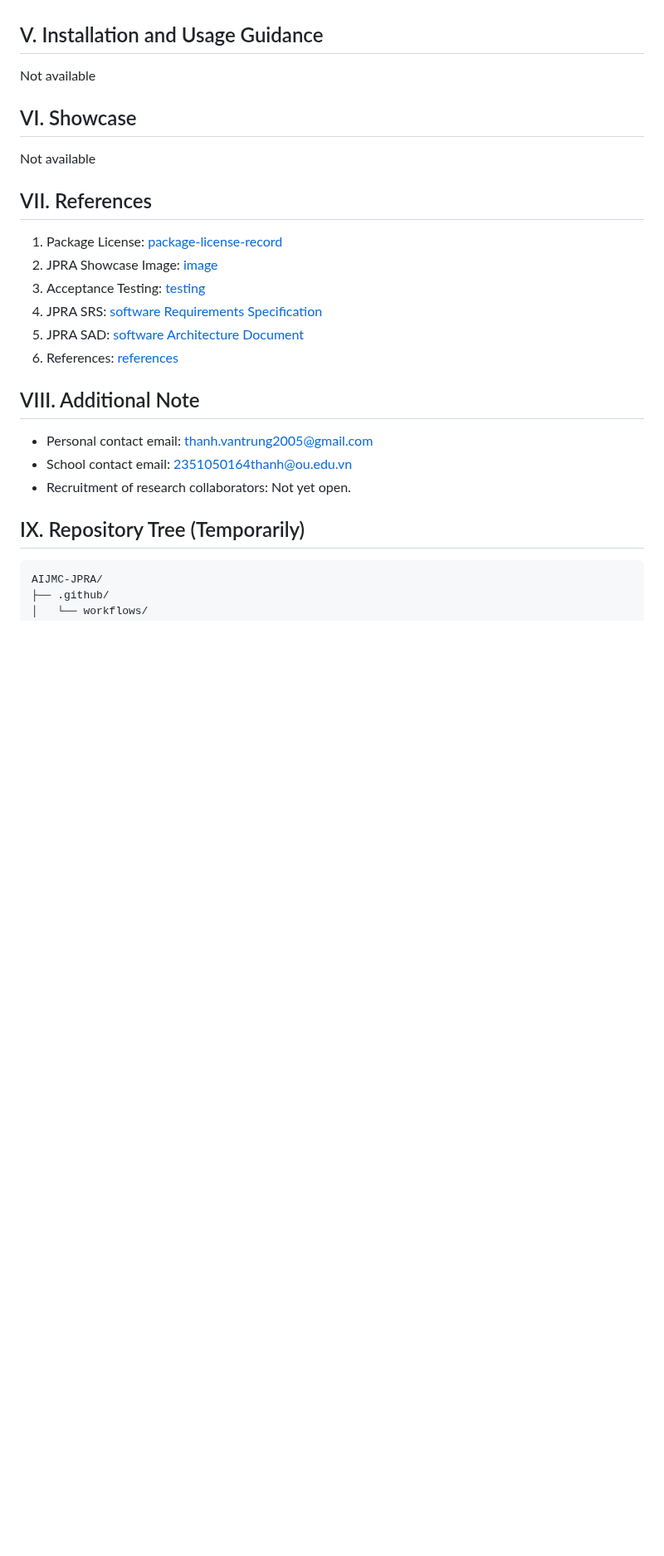
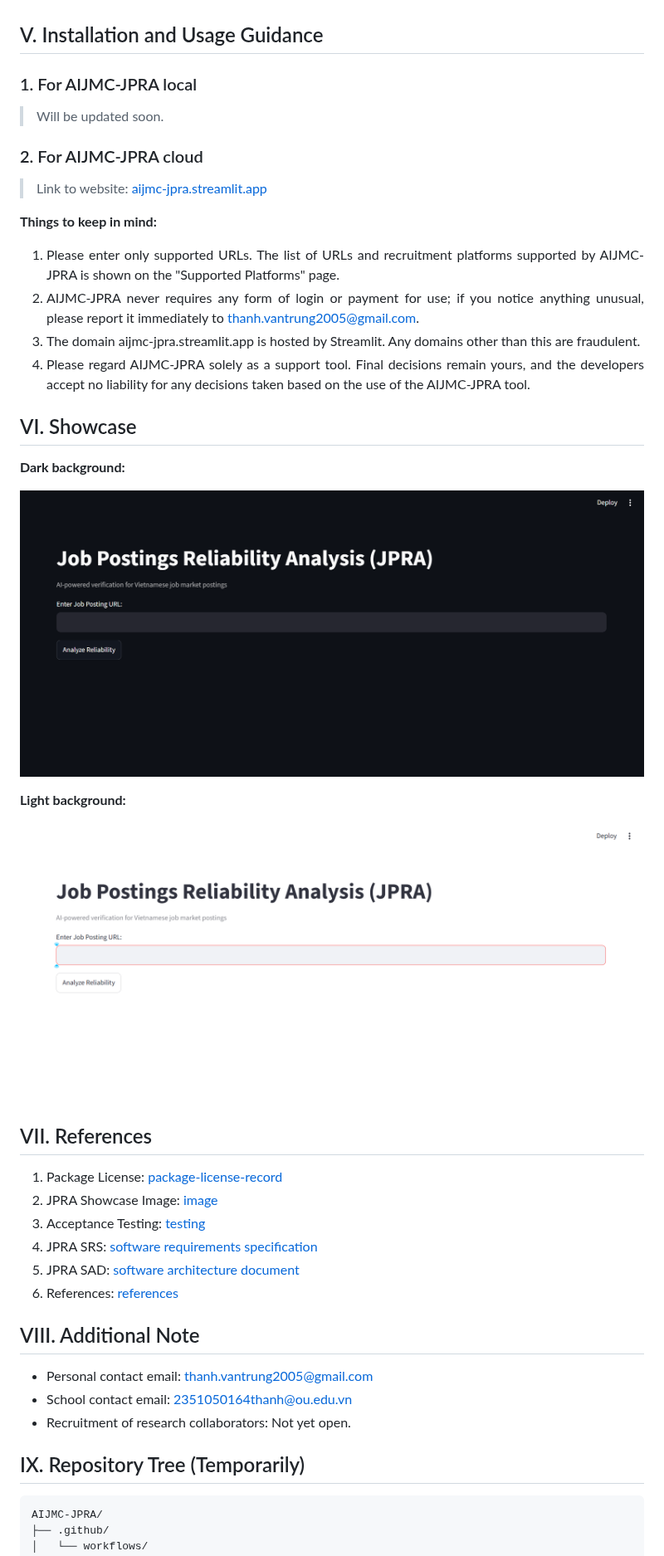
Before and after one commit to JuniorThanhBQ/AIJMC-JPRA, a Markdown page: README.md, the part around one of its changes. Shown at 83% size. GitHub-like rendering; pictures changed too: docs/image/temp-light-showcase.png (added), docs/image/temp-showcase.png (added); blank space fills up the shorter version.

```diff
--- a/README.md
+++ b/README.md
@@ -73,17 +101,35 @@ To ensure steady progress across research, engineering, and academic reporting w
   * **Separation of Concerns:** Keeps strategic roadmap planning and academic goals organized in Jira, while technical fixes and defect resolution remain localized and developer-accessible on GitHub.
 
 ## V. Installation and Usage Guidance
-Not available
+### 1. For AIJMC-JPRA local
+> Will be updated soon.
+
+### 2. For AIJMC-JPRA cloud
+> Link to website: [aijmc-jpra.streamlit.app ](https://aijmc-jpra.streamlit.app/)
+
+**Things to keep in mind:**
+1. Please enter only supported URLs. The list of URLs and recruitment platforms supported by AIJMC-JPRA is shown on the "Supported Platforms" page.
+2. AIJMC-JPRA never requires any form of login or payment for use; if you notice anything unusual, please report it immediately to thanh.vantrung2005@gmail.com.
+3. The domain aijmc-jpra.streamlit.app is hosted by Streamlit. Any domains other than this are fraudulent.
+4. Please regard AIJMC-JPRA solely as a support tool. Final decisions remain yours, and the developers accept no liability for any decisions taken based on the use of the AIJMC-JPRA tool.
+
+</div>
 
 ## VI. Showcase
-Not available
+**Dark background:**
+
+![temporary showcase](docs/image/temp-showcase.png)
+
+**Light background:**
+
+![temporary light showcase](docs/image/temp-light-showcase.png)
 
 ## VII. References
 1. Package License: [package-license-record](docs/license/package-license-record.md)
 2. JPRA Showcase Image: [image](docs/image/)
 3. Acceptance Testing: [testing](docs/testing/)
-4. JPRA SRS: [software Requirements Specification](docs/SRS/)
-5. JPRA SAD: [software Architecture Document](docs/SAD/)
+4. JPRA SRS: [software requirements specification](docs/SRS/)
+5. JPRA SAD: [software architecture document](docs/SAD/)
 7. References: [references](docs/reference/)
 
 ## VIII. Additional Note
```
Also changed, not shown: other parts of README.md (+28 -2 lines), docs/image/image-fake.png (deleted), 3 other files.
